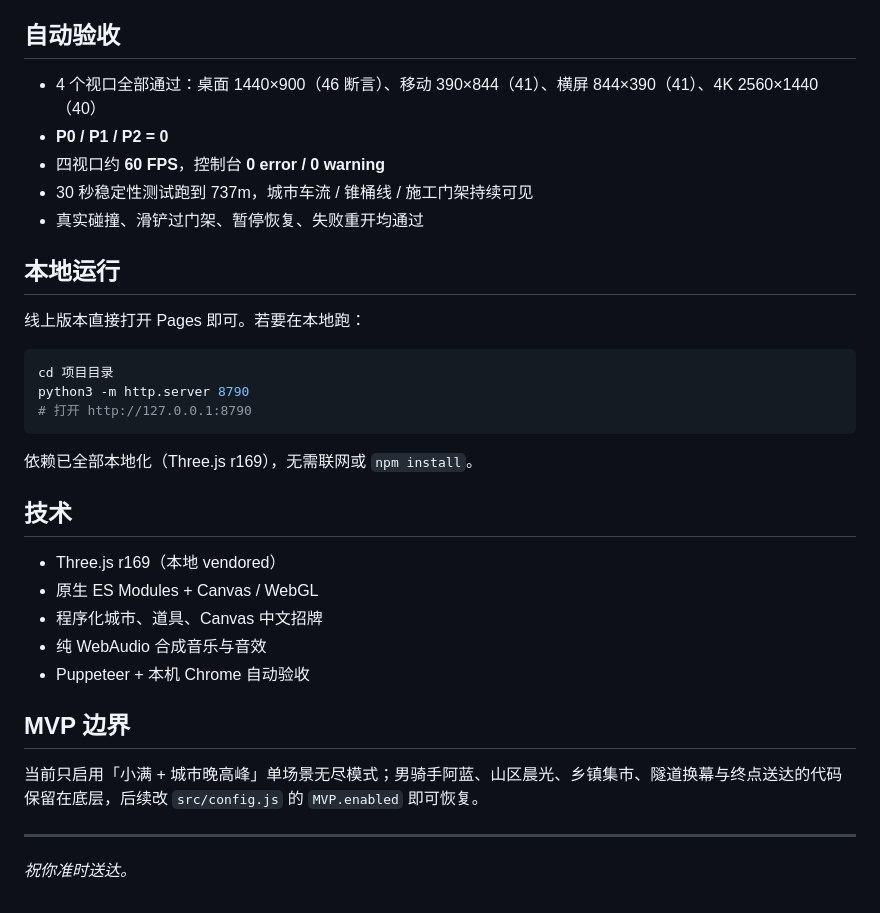
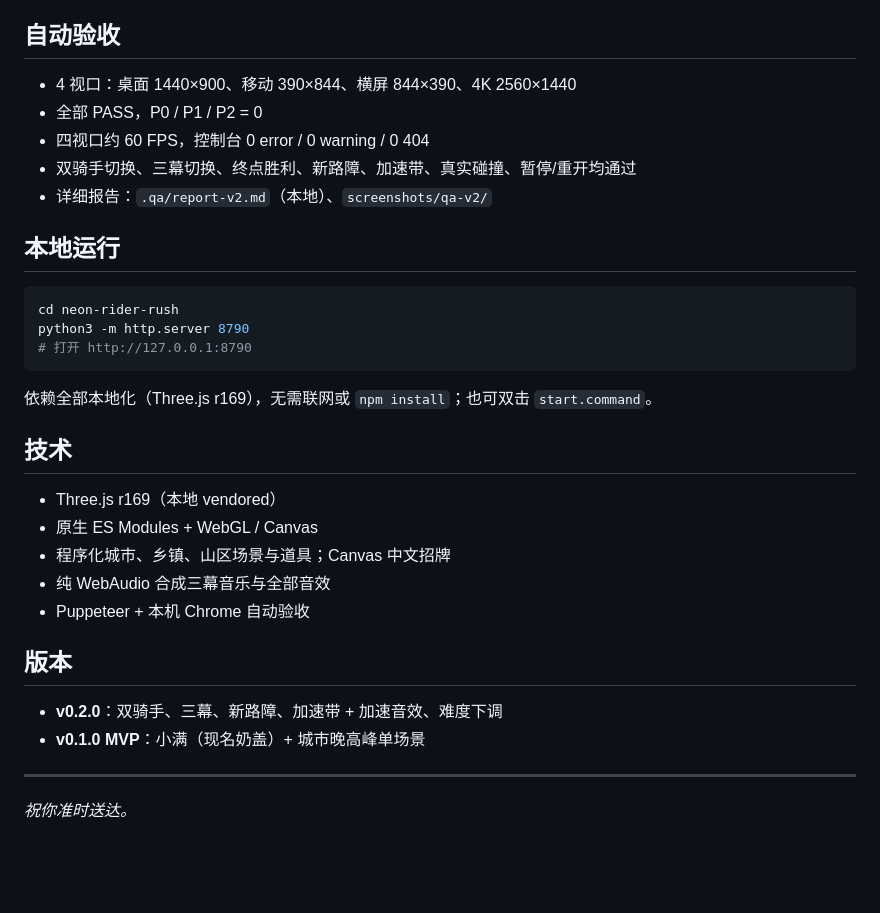
Before and after one commit to mirrorkang/game-on-time-delivery, a Markdown page: README.md, the part around one of its changes. Drawn GitHub-style; blank space fills up the shorter version.

````diff
--- a/README.md
+++ b/README.md
@@ -43,35 +48,34 @@
 
 ## 自动验收
 
-- 4 个视口全部通过：桌面 1440×900（46 断言）、移动 390×844（41）、横屏 844×390（41）、4K 2560×1440（40）
-- **P0 / P1 / P2 = 0**
-- 四视口约 **60 FPS**，控制台 **0 error / 0 warning**
-- 30 秒稳定性测试跑到 737m，城市车流 / 锥桶线 / 施工门架持续可见
-- 真实碰撞、滑铲过门架、暂停恢复、失败重开均通过
+- 4 视口：桌面 1440×900、移动 390×844、横屏 844×390、4K 2560×1440
+- 全部 PASS，P0 / P1 / P2 = 0
+- 四视口约 60 FPS，控制台 0 error / 0 warning / 0 404
+- 双骑手切换、三幕切换、终点胜利、新路障、加速带、真实碰撞、暂停/重开均通过
+- 详细报告：`.qa/report-v2.md`（本地）、`screenshots/qa-v2/`
 
 ## 本地运行
 
-线上版本直接打开 Pages 即可。若要在本地跑：
-
 ```bash
-cd 项目目录
+cd neon-rider-rush
 python3 -m http.server 8790
 # 打开 http://127.0.0.1:8790
 ```
 
-依赖已全部本地化（Three.js r169），无需联网或 `npm install`。
+依赖全部本地化（Three.js r169），无需联网或 `npm install`；也可双击 `start.command`。
 
 ## 技术
 
 - Three.js r169（本地 vendored）
-- 原生 ES Modules + Canvas / WebGL
-- 程序化城市、道具、Canvas 中文招牌
-- 纯 WebAudio 合成音乐与音效
+- 原生 ES Modules + WebGL / Canvas
+- 程序化城市、乡镇、山区场景与道具；Canvas 中文招牌
+- 纯 WebAudio 合成三幕音乐与全部音效
 - Puppeteer + 本机 Chrome 自动验收
 
-## MVP 边界
+## 版本
 
-当前只启用「小满 + 城市晚高峰」单场景无尽模式；男骑手阿蓝、山区晨光、乡镇集市、隧道换幕与终点送达的代码保留在底层，后续改 `src/config.js` 的 `MVP.enabled` 即可恢复。
+- **v0.2.0**：双骑手、三幕、新路障、加速带 + 加速音效、难度下调
+- **v0.1.0 MVP**：小满（现名奶盖）+ 城市晚高峰单场景
 
 ---
 
````
Also changed, not shown: other parts of README.md (+25 -20 lines), assets/portrait-alan.jpg (added), cover.jpg, 10 other files.
